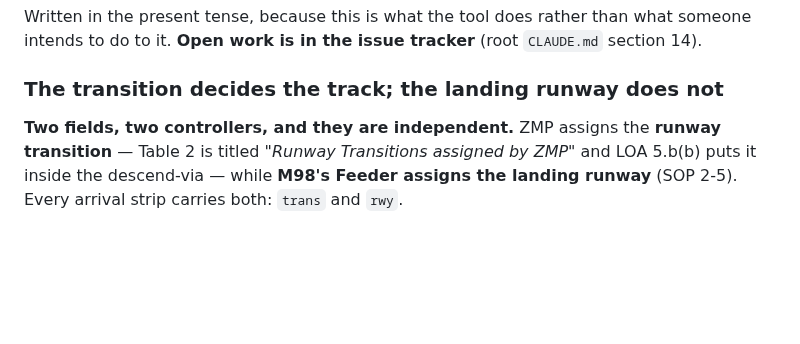
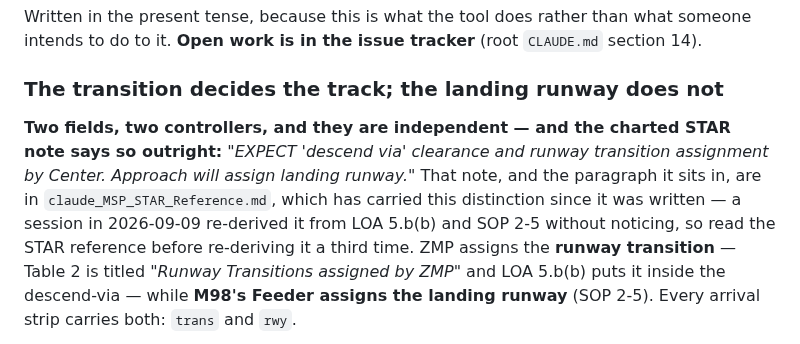
Before and after one commit to Ml0130-Code-Base/Vatsim-Training-Tools, a Markdown page: ZMP/M98 Training/CLAUDE.md, the part around the change. GitHub-like rendering; blank space fills up the shorter version.

```diff
--- a/ZMP/M98 Training/CLAUDE.md
+++ b/ZMP/M98 Training/CLAUDE.md
@@ -146,7 +146,7 @@ intends to do to it. **Open work is in the issue tracker** (root `CLAUDE.md` sec
 
 ### The transition decides the track; the landing runway does not
 
-**Two fields, two controllers, and they are independent.** ZMP assigns the **runway transition**
+**Two fields, two controllers, and they are independent — and the charted STAR note says so outright:** *"EXPECT 'descend via' clearance and runway transition assignment by Center. Approach will assign landing runway."* That note, and the paragraph it sits in, are in `claude_MSP_STAR_Reference.md`, which has carried this distinction since it was written — a session in 2026-09-09 re-derived it from LOA 5.b(b) and SOP 2-5 without noticing, so read the STAR reference before re-deriving it a third time. ZMP assigns the **runway transition**
 — Table 2 is titled *"Runway Transitions assigned by ZMP"* and LOA 5.b(b) puts it inside the
 descend-via — while **M98's Feeder assigns the landing runway** (SOP 2-5). Every arrival strip
 carries both: `trans` and `rwy`.
```
Also changed, not shown: ZMP/M98 Training/claude_MSP_STAR_Reference.md (+36 -0 lines).
